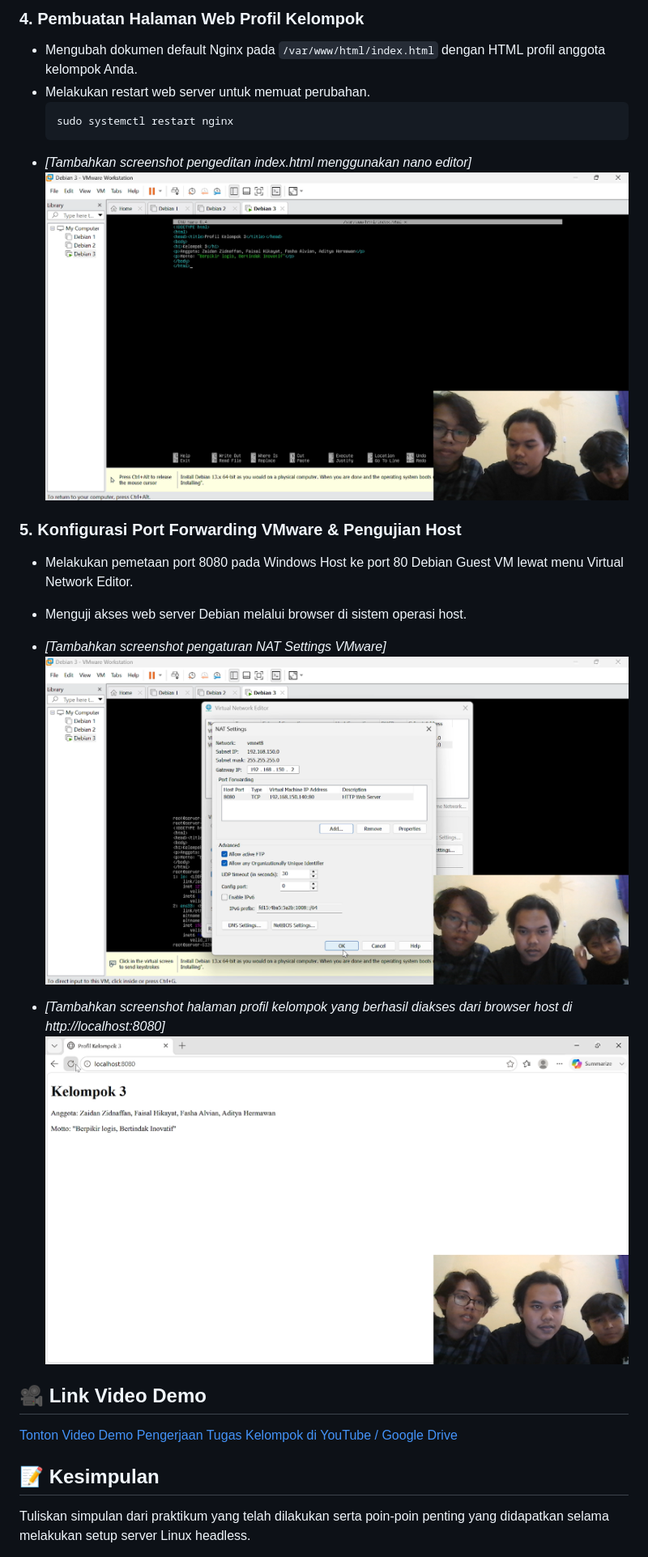
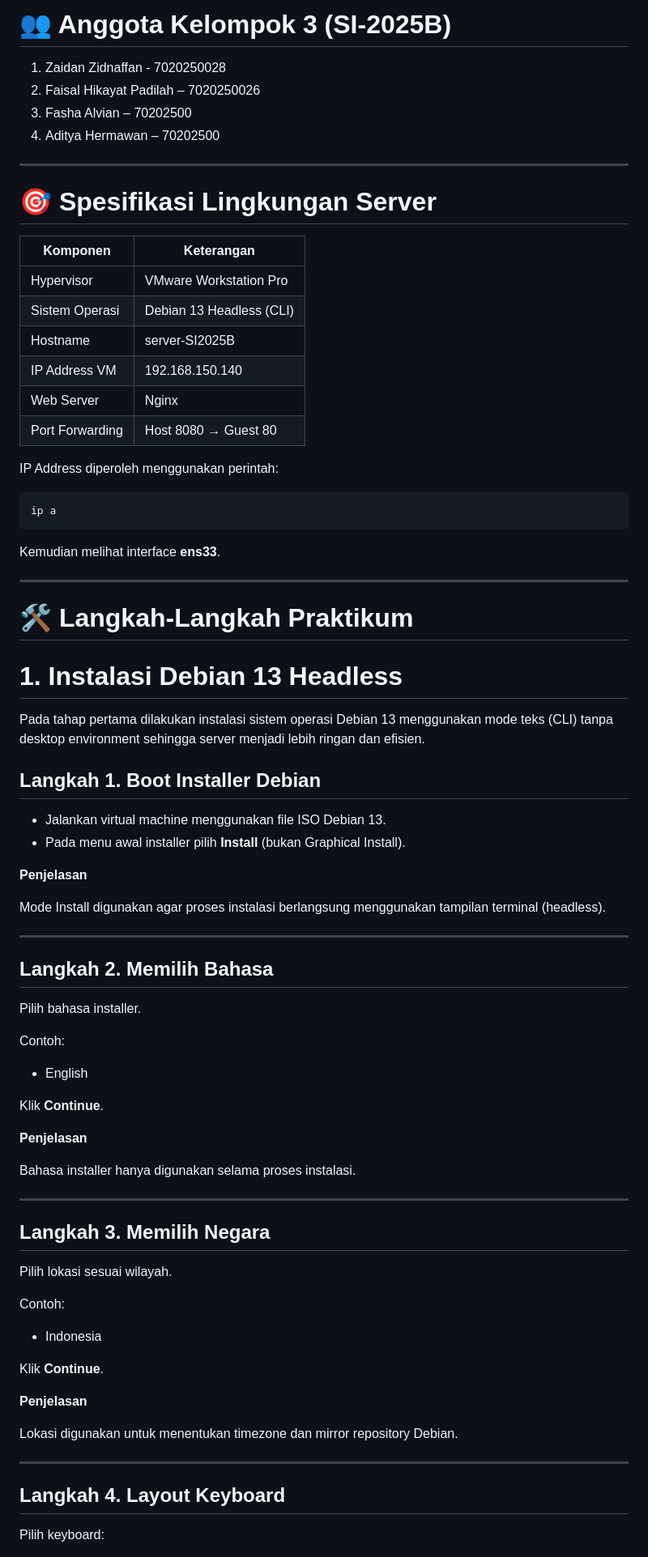
Before and after one commit to Kelompok3SO/sistem-operasi-kelompok3, a Markdown page: README.md, the part around one of its changes. Shown at 81% size. Rendered like a GitHub page.

Commit message:
Revise README for Debian 13 Headless Web Server
Updated the README to reflect changes in the project structure and content.

````diff
--- a/README.md
+++ b/README.md
@@ -51,24 +19,85 @@ Program Studi: Sistem Informasi, Universitas Galuh
 
-### 4. Pembuatan Halaman Web Profil Kelompok
-* Mengubah dokumen default Nginx pada `/var/www/html/index.html` dengan HTML profil anggota kelompok Anda.
-* Melakukan restart web server untuk memuat perubahan.
-  ```bash
-  sudo systemctl restart nginx
-  ```
-* *[Tambahkan screenshot pengeditan index.html menggunakan nano editor]*
-  ![Edit index.html](images/04-edit-html.png)
+# 👥 Anggota Kelompok 3 (SI-2025B)
 
-### 5. Konfigurasi Port Forwarding VMware & Pengujian Host
-* Melakukan pemetaan port 8080 pada Windows Host ke port 80 Debian Guest VM lewat menu Virtual Network Editor.
-* Menguji akses web server Debian melalui browser di sistem operasi host.
-* *[Tambahkan screenshot pengaturan NAT Settings VMware]*
-  ![NAT Settings VMware](images/05-nat-settings.png)
+1. Zaidan Zidnaffan - 7020250028
+2. Faisal Hikayat Padilah – 7020250026
+3. Fasha Alvian – 70202500
+4. Aditya Hermawan – 70202500
 
-* *[Tambahkan screenshot halaman profil kelompok yang berhasil diakses dari browser host di http://localhost:8080]*
-  ![Akses Browser Host](images/06-browser-host.png)
 
-## 🎥 Link Video Demo
-[Tonton Video Demo Pengerjaan Tugas Kelompok di YouTube / Google Drive](https://youtube.com/...)
+---
 
-## 📝 Kesimpulan
-Tuliskan simpulan dari praktikum yang telah dilakukan serta poin-poin penting yang didapatkan selama melakukan setup server Linux headless.
+# 🎯 Spesifikasi Lingkungan Server
+
+| Komponen | Keterangan |
+|----------|------------|
+| Hypervisor | VMware Workstation Pro |
+| Sistem Operasi | Debian 13 Headless (CLI) |
+| Hostname | server-SI2025B |
+| IP Address VM | 192.168.150.140 |
+| Web Server | Nginx |
+| Port Forwarding | Host 8080 → Guest 80 |
+
+IP Address diperoleh menggunakan perintah:
+
+```bash
+ip a
+```
+
+Kemudian melihat interface **ens33**.
+
+---
+
+# 🛠️ Langkah-Langkah Praktikum
+
+# 1. Instalasi Debian 13 Headless
+
+Pada tahap pertama dilakukan instalasi sistem operasi Debian 13 menggunakan mode teks (CLI) tanpa desktop environment sehingga server menjadi lebih ringan dan efisien.
+
+## Langkah 1. Boot Installer Debian
+
+- Jalankan virtual machine menggunakan file ISO Debian 13.
+- Pada menu awal installer pilih **Install** (bukan Graphical Install).
+
+**Penjelasan**
+
+Mode Install digunakan agar proses instalasi berlangsung menggunakan tampilan terminal (headless).
+
+---
+
+## Langkah 2. Memilih Bahasa
+
+Pilih bahasa installer.
+
+Contoh:
+
+- English
+
+Klik **Continue**.
+
+**Penjelasan**
+
+Bahasa installer hanya digunakan selama proses instalasi.
+
+---
+
+## Langkah 3. Memilih Negara
+
+Pilih lokasi sesuai wilayah.
+
+Contoh:
+
+- Indonesia
+
+Klik **Continue**.
+
+**Penjelasan**
+
+Lokasi digunakan untuk menentukan timezone dan mirror repository Debian.
+
+---
+
+## Langkah 4. Layout Keyboard
+
+Pilih keyboard:
+
````
Also changed, not shown: other parts of README.md (+354 -43 lines).
